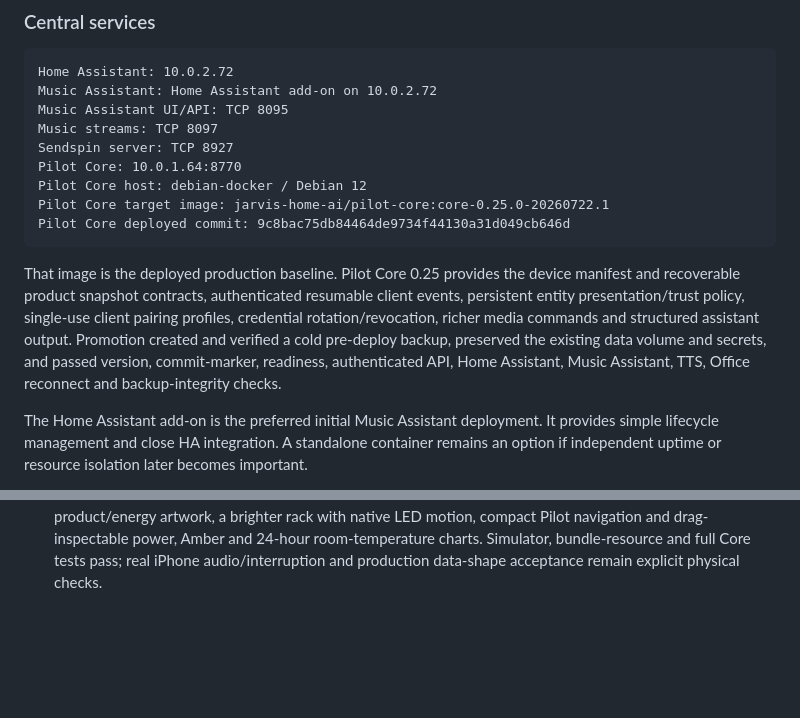
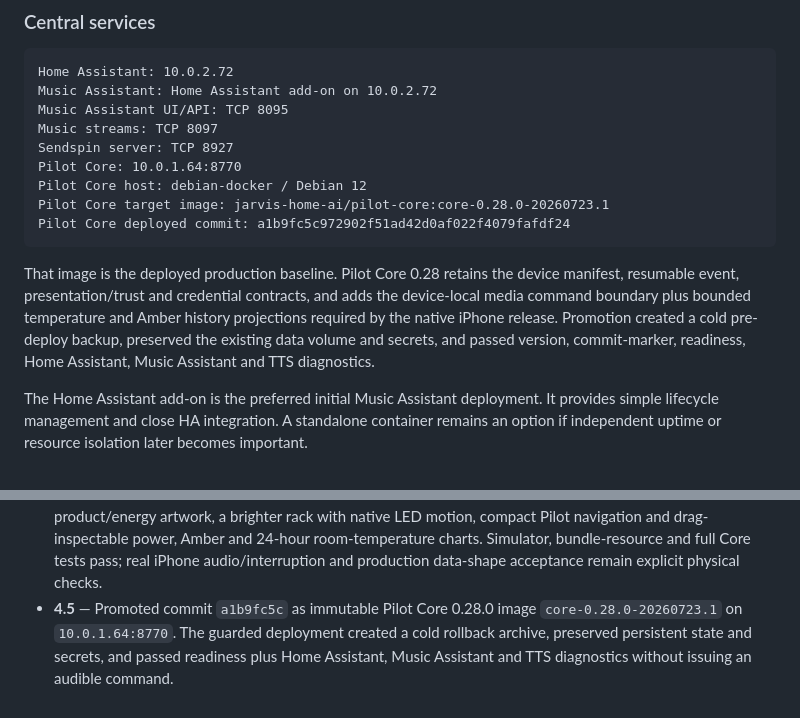
Before and after one commit to jimmy8889/jarvis-home-ai, a Markdown page: docs/PILOT_OS_BLUEPRINT.md, 2 parts joined by grey strips. GitHub-like rendering; blank space fills up the shorter version.

````diff
--- a/docs/PILOT_OS_BLUEPRINT.md
+++ b/docs/PILOT_OS_BLUEPRINT.md
@@ -111,18 +111,17 @@ Music streams: TCP 8097
 Sendspin server: TCP 8927
 Pilot Core: 10.0.1.64:8770
 Pilot Core host: debian-docker / Debian 12
-Pilot Core target image: jarvis-home-ai/pilot-core:core-0.25.0-20260722.1
-Pilot Core deployed commit: 9c8bac75db84464de9734f44130a31d049cb646d
+Pilot Core target image: jarvis-home-ai/pilot-core:core-0.28.0-20260723.1
+Pilot Core deployed commit: a1b9fc5c972902f51ad42d0af022f4079fafdf24
 ```
 
-That image is the deployed production baseline. Pilot Core 0.25 provides the
-device manifest and recoverable product snapshot contracts, authenticated
-resumable client events, persistent entity presentation/trust policy,
-single-use client pairing profiles, credential rotation/revocation, richer
-media commands and structured assistant output. Promotion created and verified
-a cold pre-deploy backup, preserved the existing data volume and secrets, and
-passed version, commit-marker, readiness, authenticated API, Home Assistant,
-Music Assistant, TTS, Office reconnect and backup-integrity checks.
+That image is the deployed production baseline. Pilot Core 0.28 retains the
+device manifest, resumable event, presentation/trust and credential contracts,
+and adds the device-local media command boundary plus bounded temperature and
+Amber history projections required by the native iPhone release. Promotion
+created a cold pre-deploy backup, preserved the existing data volume and
+secrets, and passed version, commit-marker, readiness, Home Assistant, Music
+Assistant and TTS diagnostics.
 
 The Home Assistant add-on is the preferred initial Music Assistant deployment.
 It provides simple lifecycle management and close HA integration. A standalone
@@ -1132,3 +1131,8 @@ deployed integration, hardware boundary, or milestone status changes.
   drag-inspectable power, Amber and 24-hour room-temperature charts. Simulator,
   bundle-resource and full Core tests pass; real iPhone audio/interruption and
   production data-shape acceptance remain explicit physical checks.
+- **4.5** — Promoted commit `a1b9fc5c` as immutable Pilot Core 0.28.0 image
+  `core-0.28.0-20260723.1` on `10.0.1.64:8770`. The guarded deployment created
+  a cold rollback archive, preserved persistent state and secrets, and passed
+  readiness plus Home Assistant, Music Assistant and TTS diagnostics without
+  issuing an audible command.
````
Also changed, not shown: CHANGELOG.md (+4 -0 lines), README.md (+4 -4 lines).
